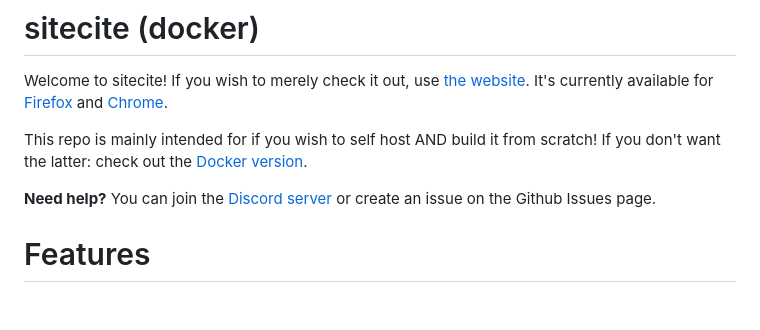
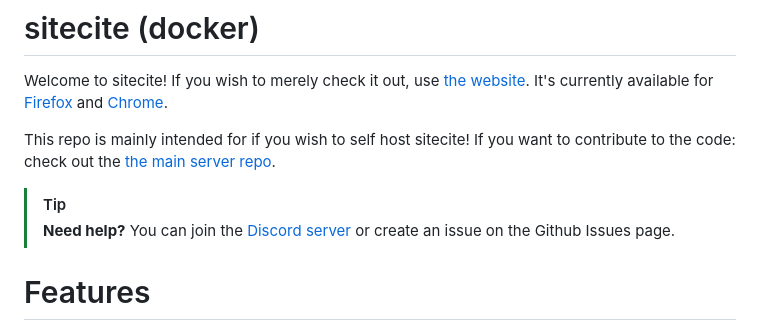
Before and after one commit to sitecite/server-docker, a Markdown page: README.md, the part around the change. Rendered like a GitHub page; blank space fills up the shorter version.

Commit message:
added link to main repo, updated formatting

```diff
--- a/README.md
+++ b/README.md
@@ -2,9 +2,10 @@
 
 Welcome to sitecite! If you wish to merely check it out, use [the website](https://sitecite.dantenl.com). It's currently available for [Firefox](https://addons.mozilla.org/en-GB/firefox/addon/sitecite/) and [Chrome](https://chromewebstore.google.com/detail/nhadodoajmnpakkgidheifkfibphlghm/).
 
-This repo is mainly intended for if you wish to self host AND build it from scratch! If you don't want the latter: check out the [Docker version](https://github.com/sitecite/server-docker).
+This repo is mainly intended for if you wish to self host sitecite! If you want to contribute to the code: check out the [the main server repo](https://github.com/sitecite/server).
 
-**Need help?** You can join the [Discord server](https://discord.gg/rPBE2B7dng) or create an issue on the Github Issues page.
+> [!TIP]
+> **Need help?** You can join the [Discord server](https://discord.gg/rPBE2B7dng) or create an issue on the Github Issues page.
 
 # Features
 
```
